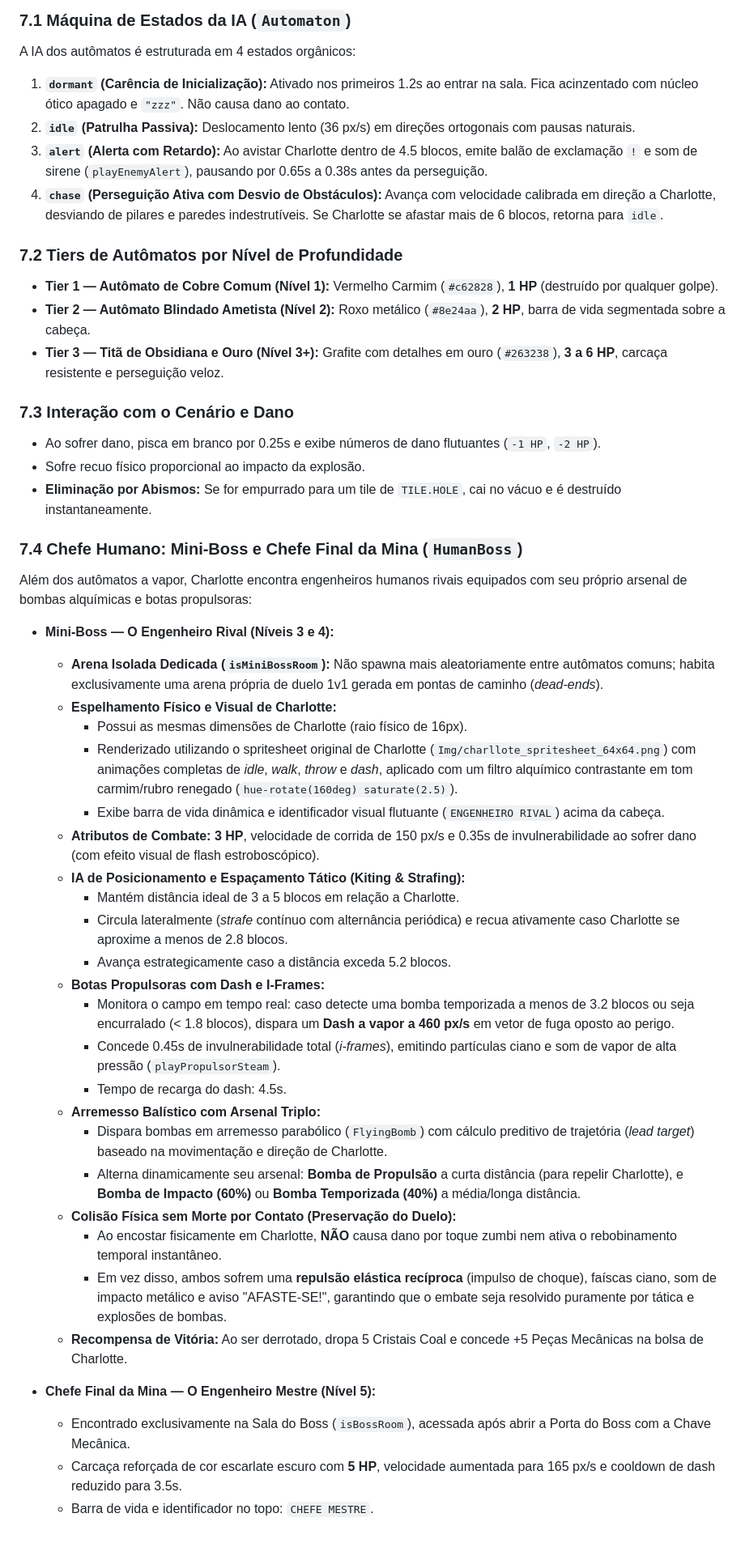
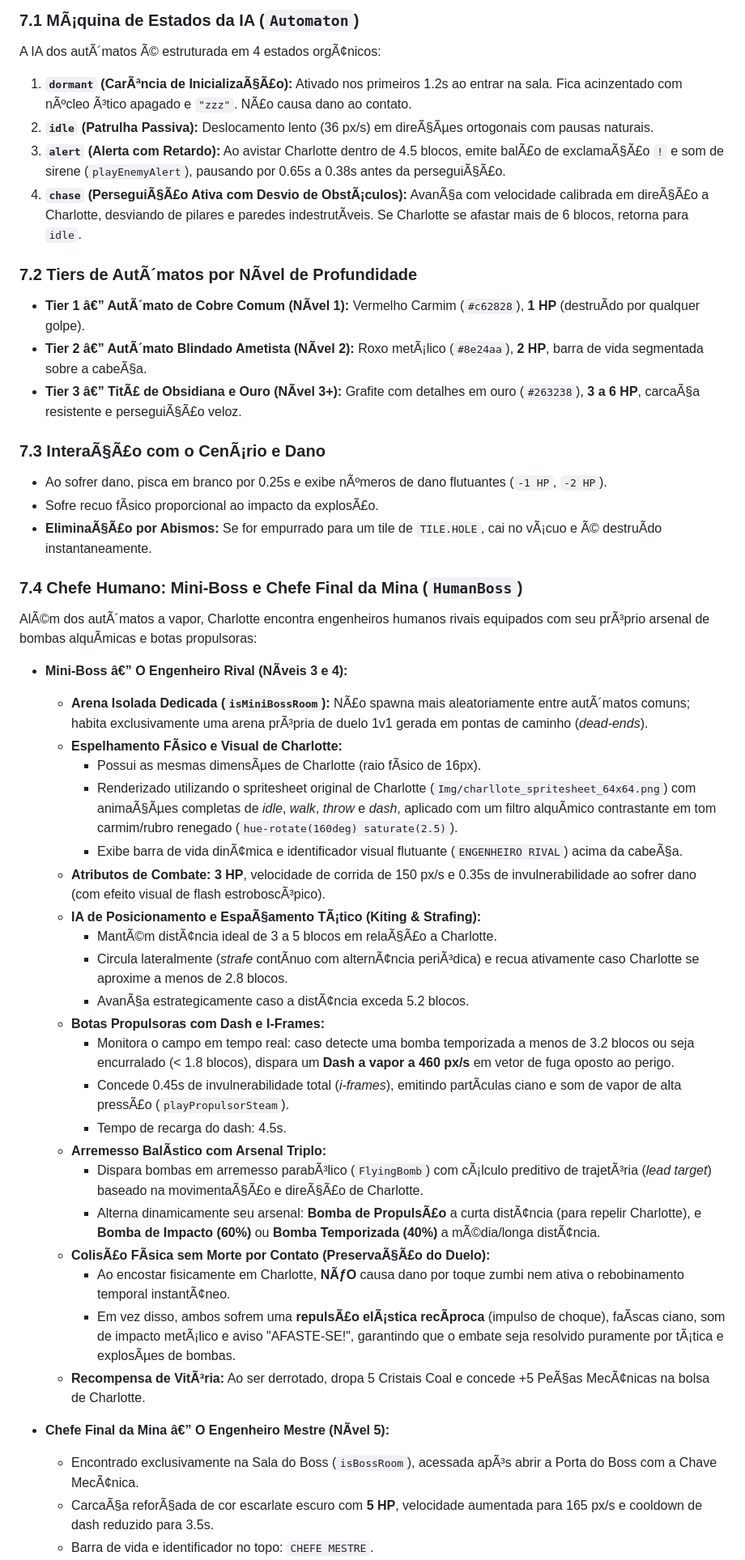
Before and after one commit to VictorLopesD/RogueBomb, a Markdown page: GDD.md, the part around one of its changes. Shown at 81% size. GitHub-like rendering; blank space fills up the shorter version.

```diff
--- a/GDD.md
+++ b/GDD.md
@@ -251,48 +276,48 @@ A descida a andares mais fundos altera a ecologia da mina procedural:
 
-### 7.1 Máquina de Estados da IA (`Automaton`)
-A IA dos autômatos é estruturada em 4 estados orgânicos:
-1. **`dormant` (Carência de Inicialização):** Ativado nos primeiros 1.2s ao entrar na sala. Fica acinzentado com núcleo ótico apagado e `"zzz"`. Não causa dano ao contato.
-2. **`idle` (Patrulha Passiva):** Deslocamento lento (36 px/s) em direções ortogonais com pausas naturais.
-3. **`alert` (Alerta com Retardo):** Ao avistar Charlotte dentro de 4.5 blocos, emite balão de exclamação `!` e som de sirene (`playEnemyAlert`), pausando por 0.65s a 0.38s antes da perseguição.
-4. **`chase` (Perseguição Ativa com Desvio de Obstáculos):** Avança com velocidade calibrada em direção a Charlotte, desviando de pilares e paredes indestrutíveis. Se Charlotte se afastar mais de 6 blocos, retorna para `idle`.
+### 7.1 MÃ¡quina de Estados da IA (`Automaton`)
+A IA dos autÃ´matos Ã© estruturada em 4 estados orgÃ¢nicos:
+1. **`dormant` (CarÃªncia de InicializaÃ§Ã£o):** Ativado nos primeiros 1.2s ao entrar na sala. Fica acinzentado com nÃºcleo Ã³tico apagado e `"zzz"`. NÃ£o causa dano ao contato.
+2. **`idle` (Patrulha Passiva):** Deslocamento lento (36 px/s) em direÃ§Ãµes ortogonais com pausas naturais.
+3. **`alert` (Alerta com Retardo):** Ao avistar Charlotte dentro de 4.5 blocos, emite balÃ£o de exclamaÃ§Ã£o `!` e som de sirene (`playEnemyAlert`), pausando por 0.65s a 0.38s antes da perseguiÃ§Ã£o.
+4. **`chase` (PerseguiÃ§Ã£o Ativa com Desvio de ObstÃ¡culos):** AvanÃ§a com velocidade calibrada em direÃ§Ã£o a Charlotte, desviando de pilares e paredes indestrutÃ­veis. Se Charlotte se afastar mais de 6 blocos, retorna para `idle`.
 
-### 7.2 Tiers de Autômatos por Nível de Profundidade
-- **Tier 1 — Autômato de Cobre Comum (Nível 1):** Vermelho Carmim (`#c62828`), **1 HP** (destruído por qualquer golpe).
-- **Tier 2 — Autômato Blindado Ametista (Nível 2):** Roxo metálico (`#8e24aa`), **2 HP**, barra de vida segmentada sobre a cabeça.
-- **Tier 3 — Titã de Obsidiana e Ouro (Nível 3+):** Grafite com detalhes em ouro (`#263238`), **3 a 6 HP**, carcaça resistente e perseguição veloz.
+### 7.2 Tiers de AutÃ´matos por NÃ­vel de Profundidade
+- **Tier 1 â€” AutÃ´mato de Cobre Comum (NÃ­vel 1):** Vermelho Carmim (`#c62828`), **1 HP** (destruÃ­do por qualquer golpe).
+- **Tier 2 â€” AutÃ´mato Blindado Ametista (NÃ­vel 2):** Roxo metÃ¡lico (`#8e24aa`), **2 HP**, barra de vida segmentada sobre a cabeÃ§a.
+- **Tier 3 â€” TitÃ£ de Obsidiana e Ouro (NÃ­vel 3+):** Grafite com detalhes em ouro (`#263238`), **3 a 6 HP**, carcaÃ§a resistente e perseguiÃ§Ã£o veloz.
 
-### 7.3 Interação com o Cenário e Dano
-- Ao sofrer dano, pisca em branco por 0.25s e exibe números de dano flutuantes (`-1 HP`, `-2 HP`).
-- Sofre recuo físico proporcional ao impacto da explosão.
-- **Eliminação por Abismos:** Se for empurrado para um tile de `TILE.HOLE`, cai no vácuo e é destruído instantaneamente.
+### 7.3 InteraÃ§Ã£o com o CenÃ¡rio e Dano
+- Ao sofrer dano, pisca em branco por 0.25s e exibe nÃºmeros de dano flutuantes (`-1 HP`, `-2 HP`).
+- Sofre recuo fÃ­sico proporcional ao impacto da explosÃ£o.
+- **EliminaÃ§Ã£o por Abismos:** Se for empurrado para um tile de `TILE.HOLE`, cai no vÃ¡cuo e Ã© destruÃ­do instantaneamente.
 
 ### 7.4 Chefe Humano: Mini-Boss e Chefe Final da Mina (`HumanBoss`)
-Além dos autômatos a vapor, Charlotte encontra engenheiros humanos rivais equipados com seu próprio arsenal de bombas alquímicas e botas propulsoras:
+AlÃ©m dos autÃ´matos a vapor, Charlotte encontra engenheiros humanos rivais equipados com seu prÃ³prio arsenal de bombas alquÃ­micas e botas propulsoras:
 
-- **Mini-Boss — O Engenheiro Rival (Níveis 3 e 4):**
-  - **Arena Isolada Dedicada (`isMiniBossRoom`):** Não spawna mais aleatoriamente entre autômatos comuns; habita exclusivamente uma arena própria de duelo 1v1 gerada em pontas de caminho (*dead-ends*).
-  - **Espelhamento Físico e Visual de Charlotte:**
-    - Possui as mesmas dimensões de Charlotte (raio físico de 16px).
-    - Renderizado utilizando o spritesheet original de Charlotte (`Img/charllote_spritesheet_64x64.png`) com animações completas de *idle*, *walk*, *throw* e *dash*, aplicado com um filtro alquímico contrastante em tom carmim/rubro renegado (`hue-rotate(160deg) saturate(2.5)`).
-    - Exibe barra de vida dinâmica e identificador visual flutuante (`ENGENHEIRO RIVAL`) acima da cabeça.
-  - **Atributos de Combate:** **3 HP**, velocidade de corrida de 150 px/s e 0.35s de invulnerabilidade ao sofrer dano (com efeito visual de flash estroboscópico).
-  - **IA de Posicionamento e Espaçamento Tático (Kiting & Strafing):**
-    - Mantém distância ideal de 3 a 5 blocos em relação a Charlotte.
-    - Circula lateralmente (*strafe* contínuo com alternância periódica) e recua ativamente caso Charlotte se aproxime a menos de 2.8 blocos.
-    - Avança estrategicamente caso a distância exceda 5.2 blocos.
+- **Mini-Boss â€” O Engenheiro Rival (NÃ­veis 3 e 4):**
+  - **Arena Isolada Dedicada (`isMiniBossRoom`):** NÃ£o spawna mais aleatoriamente entre autÃ´matos comuns; habita exclusivamente uma arena prÃ³pria de duelo 1v1 gerada em pontas de caminho (*dead-ends*).
+  - **Espelhamento FÃ­sico e Visual de Charlotte:**
+    - Possui as mesmas dimensÃµes de Charlotte (raio fÃ­sico de 16px).
+    - Renderizado utilizando o spritesheet original de Charlotte (`Img/charllote_spritesheet_64x64.png`) com animaÃ§Ãµes completas de *idle*, *walk*, *throw* e *dash*, aplicado com um filtro alquÃ­mico contrastante em tom carmim/rubro renegado (`hue-rotate(160deg) saturate(2.5)`).
+    - Exibe barra de vida dinÃ¢mica e identificador visual flutuante (`ENGENHEIRO RIVAL`) acima da cabeÃ§a.
+  - **Atributos de Combate:** **3 HP**, velocidade de corrida de 150 px/s e 0.35s de invulnerabilidade ao sofrer dano (com efeito visual de flash estroboscÃ³pico).
+  - **IA de Posicionamento e EspaÃ§amento TÃ¡tico (Kiting & Strafing):**
+    - MantÃ©m distÃ¢ncia ideal de 3 a 5 blocos em relaÃ§Ã£o a Charlotte.
+    - Circula lateralmente (*strafe* contÃ­nuo com alternÃ¢ncia periÃ³dica) e recua ativamente caso Charlotte se aproxime a menos de 2.8 blocos.
+    - AvanÃ§a estrategicamente caso a distÃ¢ncia exceda 5.2 blocos.
   - **Botas Propulsoras com Dash e I-Frames:**
     - Monitora o campo em tempo real: caso detecte uma bomba temporizada a menos de 3.2 blocos ou seja encurralado (< 1.8 blocos), dispara um **Dash a vapor a 460 px/s** em vetor de fuga oposto ao perigo.
-    - Concede 0.45s de invulnerabilidade total (*i-frames*), emitindo partículas ciano e som de vapor de alta pressão (`playPropulsorSteam`).
+    - Concede 0.45s de invulnerabilidade total (*i-frames*), emitindo partÃ­culas ciano e som de vapor de alta pressÃ£o (`playPropulsorSteam`).
     - Tempo de recarga do dash: 4.5s.
-  - **Arremesso Balístico com Arsenal Triplo:**
-    - Dispara bombas em arremesso parabólico (`FlyingBomb`) com cálculo preditivo de trajetória (*lead target*) baseado na movimentação e direção de Charlotte.
-    - Alterna dinamicamente seu arsenal: **Bomba de Propulsão** a curta distância (para repelir Charlotte), e **Bomba de Impacto (60%)** ou **Bomba Temporizada (40%)** a média/longa distância.
-  - **Colisão Física sem Morte por Contato (Preservação do Duelo):**
-    - Ao encostar fisicamente em Charlotte, **NÃO** causa dano por toque zumbi nem ativa o rebobinamento temporal instantâneo.
-    - Em vez disso, ambos sofrem uma **repulsão elástica recíproca** (impulso de choque), faíscas ciano, som de impacto metálico e aviso "AFASTE-SE!", garantindo que o embate seja resolvido puramente por tática e explosões de bombas.
-  - **Recompensa de Vitória:** Ao ser derrotado, dropa 5 Cristais Coal e concede +5 Peças Mecânicas na bolsa de Charlotte.
+  - **Arremesso BalÃ­stico com Arsenal Triplo:**
+    - Dispara bombas em arremesso parabÃ³lico (`FlyingBomb`) com cÃ¡lculo preditivo de trajetÃ³ria (*lead target*) baseado na movimentaÃ§Ã£o e direÃ§Ã£o de Charlotte.
+    - Alterna dinamicamente seu arsenal: **Bomba de PropulsÃ£o** a curta distÃ¢ncia (para repelir Charlotte), e **Bomba de Impacto (60%)** ou **Bomba Temporizada (40%)** a mÃ©dia/longa distÃ¢ncia.
+  - **ColisÃ£o FÃ­sica sem Morte por Contato (PreservaÃ§Ã£o do Duelo):**
+    - Ao encostar fisicamente em Charlotte, **NÃƒO** causa dano por toque zumbi nem ativa o rebobinamento temporal instantÃ¢neo.
+    - Em vez disso, ambos sofrem uma **repulsÃ£o elÃ¡stica recÃ­proca** (impulso de choque), faÃ­scas ciano, som de impacto metÃ¡lico e aviso "AFASTE-SE!", garantindo que o embate seja resolvido puramente por tÃ¡tica e explosÃµes de bombas.
+  - **Recompensa de VitÃ³ria:** Ao ser derrotado, dropa 5 Cristais Coal e concede +5 PeÃ§as MecÃ¢nicas na bolsa de Charlotte.
 
-- **Chefe Final da Mina — O Engenheiro Mestre (Nível 5):**
-  - Encontrado exclusivamente na Sala do Boss (`isBossRoom`), acessada após abrir a Porta do Boss com a Chave Mecânica.
-  - Carcaça reforçada de cor escarlate escuro com **5 HP**, velocidade aumentada para 165 px/s e cooldown de dash reduzido para 3.5s.
+- **Chefe Final da Mina â€” O Engenheiro Mestre (NÃ­vel 5):**
+  - Encontrado exclusivamente na Sala do Boss (`isBossRoom`), acessada apÃ³s abrir a Porta do Boss com a Chave MecÃ¢nica.
+  - CarcaÃ§a reforÃ§ada de cor escarlate escuro com **5 HP**, velocidade aumentada para 165 px/s e cooldown de dash reduzido para 3.5s.
   - Barra de vida e identificador no topo: `CHEFE MESTRE`.
```
Also changed, not shown: other parts of GDD.md (+301 -276 lines).
